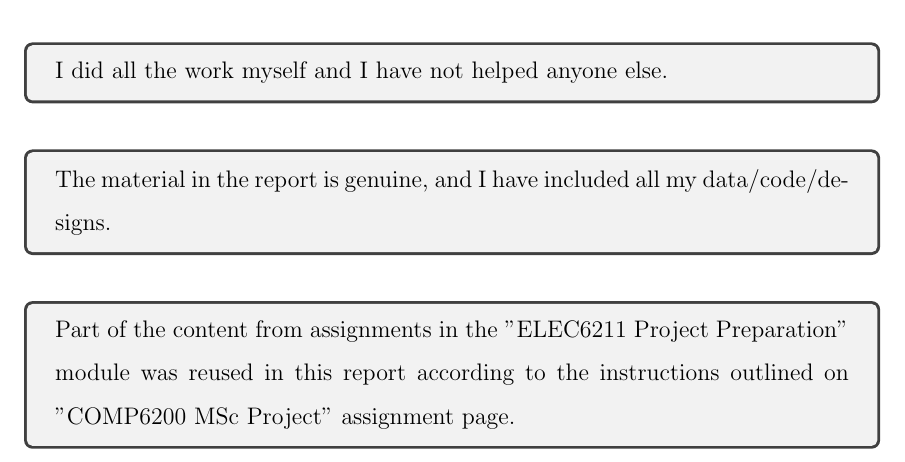
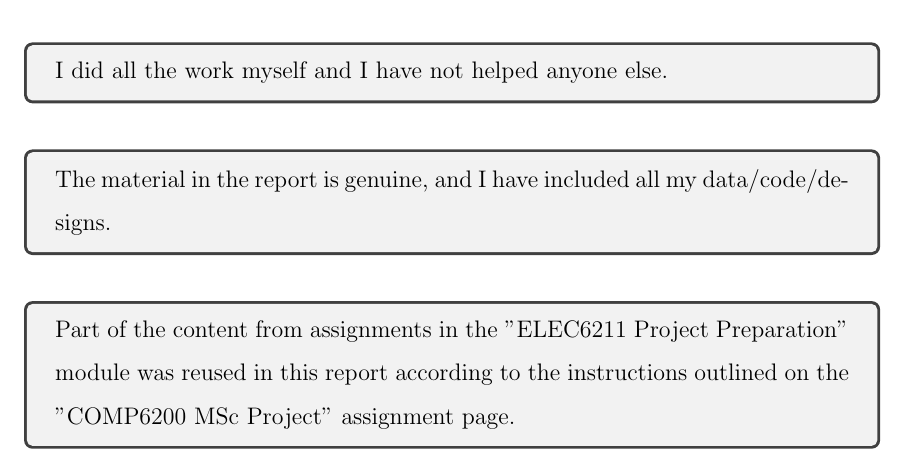
Before and after one commit to pierpaolo28/Epidemics-Modelling, a LaTeX thesis (latex/thesis.tex, which reads latex/statement/statement.tex): part of page 6 of 100, cut so that both start at the same text. Compiled offline with pdfLaTeX; a LaTeX package or settings file that is missing is left out.

Commit message:
Update on Overleaf.

```diff
--- a/latex/statement/statement.tex
+++ b/latex/statement/statement.tex
@@ -48,7 +48,7 @@
 
 \begin{tcolorbox}
 % I have not submitted any part of this work for another assessment.
-Part of the content from assignments in the "ELEC6211 Project Preparation" module was reused in this report according to the instructions outlined on "COMP6200 MSc Project" assignment page.
+Part of the content from assignments in the "ELEC6211 Project Preparation" module was reused in this report according to the instructions outlined on the "COMP6200 MSc Project" assignment page.
 \end{tcolorbox}
 
 \vskip10pt
```
